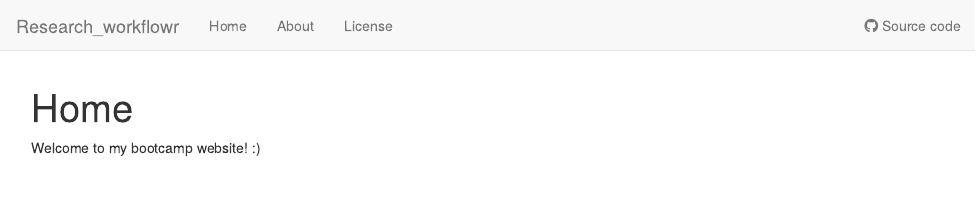
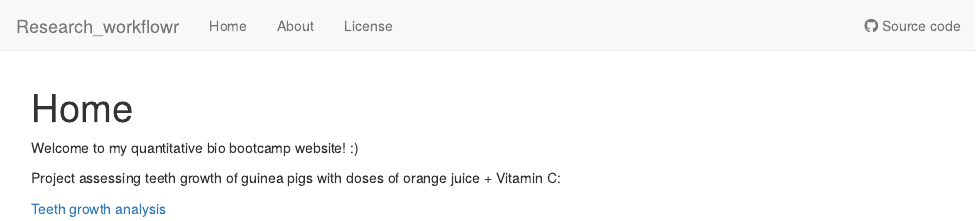
Before and after one commit to annagaff/Gaffney_Bootcamp, an R Markdown document (analysis/index.Rmd): the page in a window 1100 px wide, from its top. Rendered offline with R 4.5, knitr and Pandoc, with nearby package versions; drawn as R Markdown's standard HTML page in place of the format the file asks for.

Commit message:
Add index to teeth analysis

```diff
--- a/analysis/index.Rmd
+++ b/analysis/index.Rmd
@@ -8,4 +8,8 @@ editor_options:
   chunk_output_type: console
 ---
 
-Welcome to my bootcamp website! :)
+Welcome to my quantitative bio bootcamp website! :)
+
+Project assessing teeth growth of guinea pigs with doses of orange juice + Vitamin C:
+
+[Teeth growth analysis](teeth.html)
```
